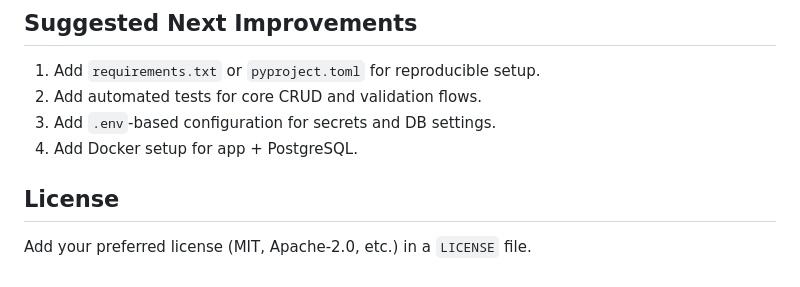
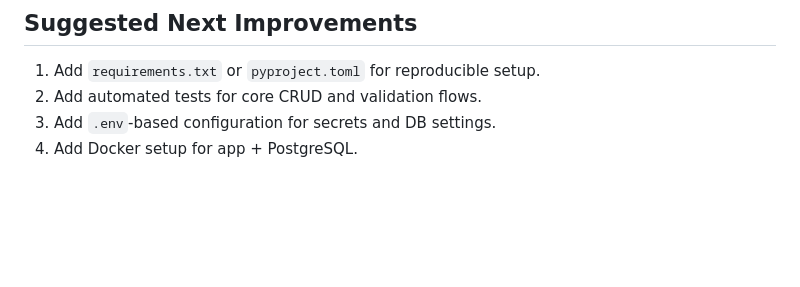
Before and after one commit to jonkataBG47/SkillForge, a Markdown page: README.md, the part around the change. Drawn GitHub-style; blank space fills up the shorter version.

```diff
--- a/README.md
+++ b/README.md
@@ -148,7 +148,3 @@ Open:
 2. Add automated tests for core CRUD and validation flows.
 3. Add `.env`-based configuration for secrets and DB settings.
 4. Add Docker setup for app + PostgreSQL.
-
-## License
-
-Add your preferred license (MIT, Apache-2.0, etc.) in a `LICENSE` file.
```
